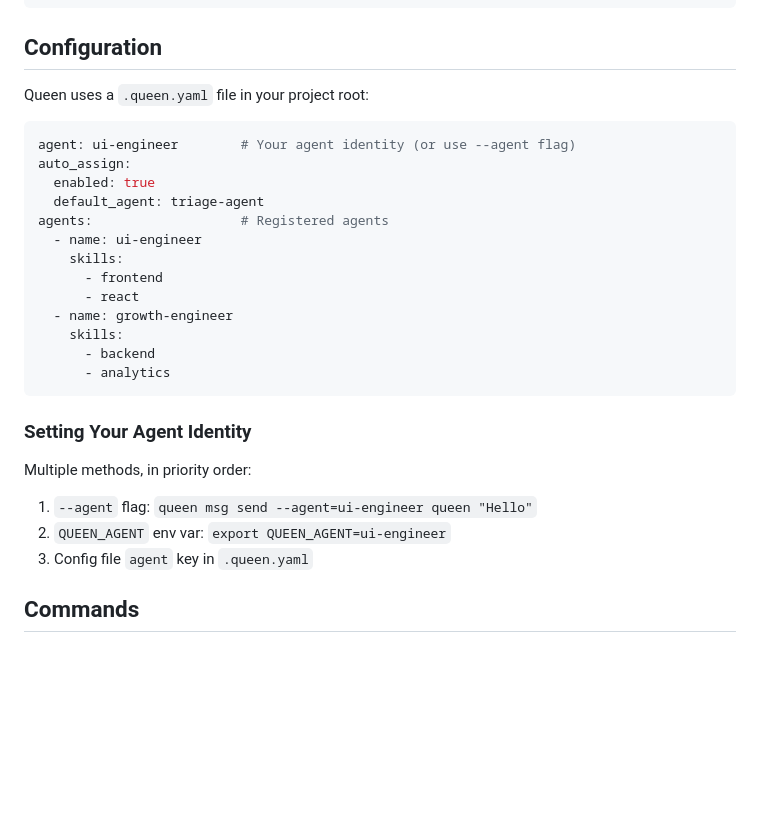
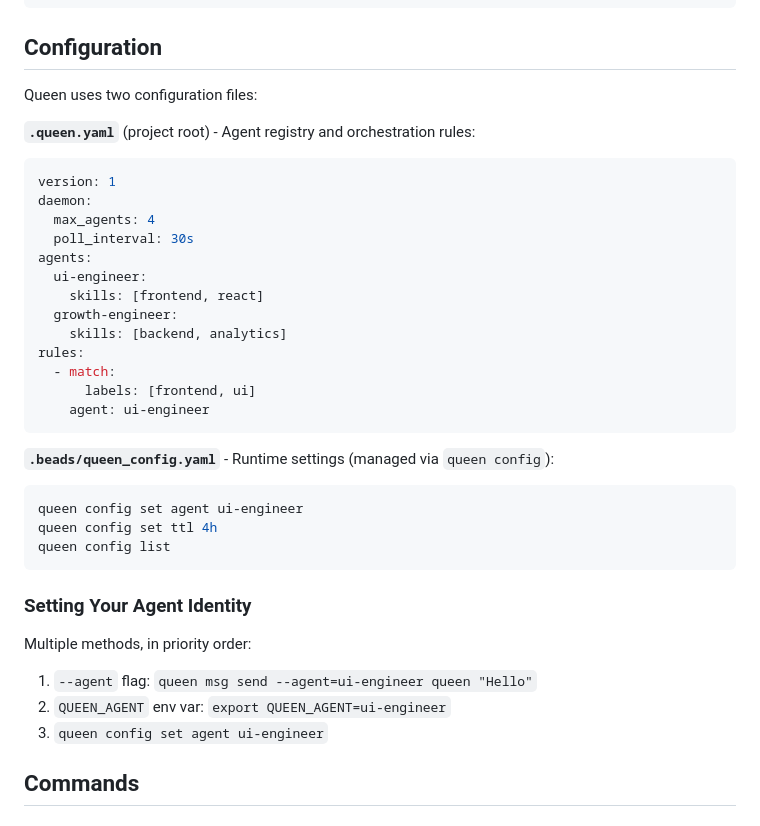
Before and after one commit to tjboudreaux/queenbee, a Markdown page: queen/README.md, the part around the change. Rendered like a GitHub page; blank space fills up the shorter version.

````diff
--- a/queen/README.md
+++ b/queen/README.md
@@ -15,22 +15,32 @@ mv queen /usr/local/bin/
 
 ## Configuration
 
-Queen uses a `.queen.yaml` file in your project root:
+Queen uses two configuration files:
+
+**`.queen.yaml`** (project root) - Agent registry and orchestration rules:
 
 ```yaml
-agent: ui-engineer        # Your agent identity (or use --agent flag)
-auto_assign:
-  enabled: true
-  default_agent: triage-agent
-agents:                   # Registered agents
-  - name: ui-engineer
-    skills:
-      - frontend
-      - react
-  - name: growth-engineer
-    skills:
-      - backend
-      - analytics
+version: 1
+daemon:
+  max_agents: 4
+  poll_interval: 30s
+agents:
+  ui-engineer:
+    skills: [frontend, react]
+  growth-engineer:
+    skills: [backend, analytics]
+rules:
+  - match:
+      labels: [frontend, ui]
+    agent: ui-engineer
+```
+
+**`.beads/queen_config.yaml`** - Runtime settings (managed via `queen config`):
+
+```bash
+queen config set agent ui-engineer
+queen config set ttl 4h
+queen config list
 ```
 
 ### Setting Your Agent Identity
@@ -39,7 +49,7 @@ Multiple methods, in priority order:
 
 1. `--agent` flag: `queen msg send --agent=ui-engineer queen "Hello"`
 2. `QUEEN_AGENT` env var: `export QUEEN_AGENT=ui-engineer`
-3. Config file `agent` key in `.queen.yaml`
+3. `queen config set agent ui-engineer`
 
 ## Commands
 
````
Also changed, not shown: README.md (+32 -10 lines).
